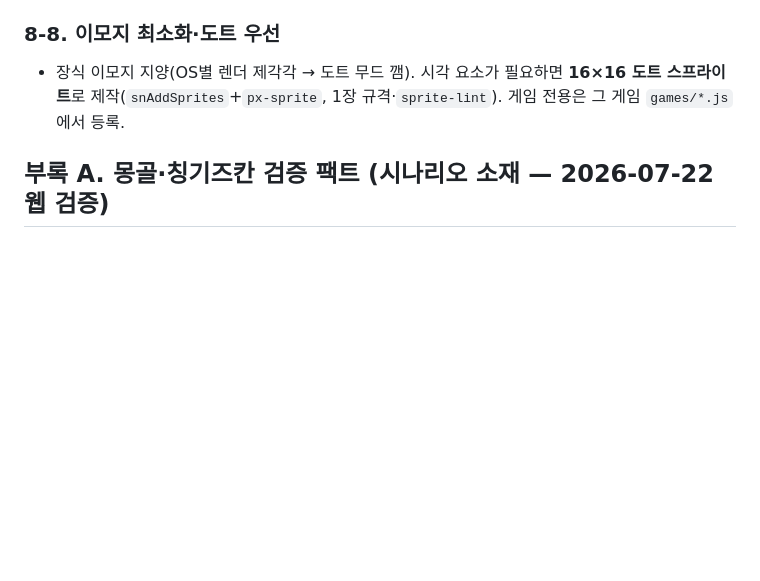
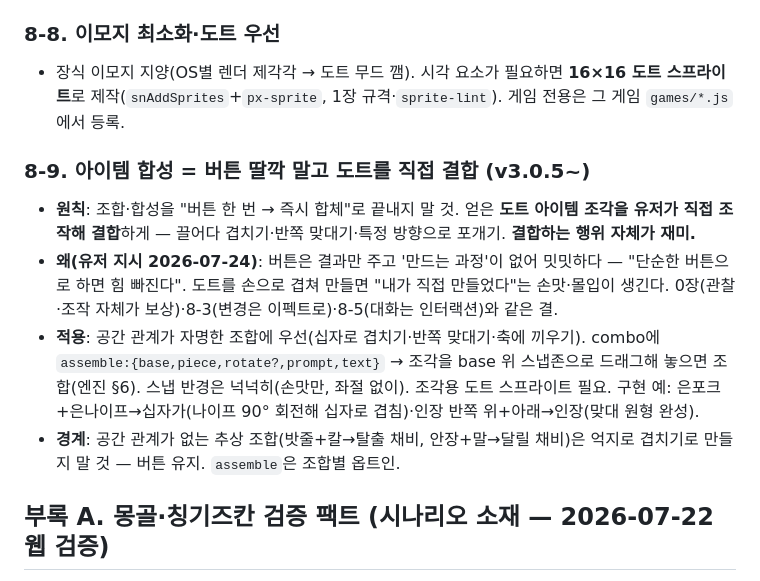
Before and after one commit to noino0819/mongol_night, a Markdown page: docs/방탈출_트릭사전.md, the part around the change. Rendered like a GitHub page; blank space fills up the shorter version.

Commit message:
방탈출 트릭사전 §8-9: 아이템 합성은 버튼 말고 도트 직접 결합 — 인사이트 정리
§6 매핑 표의 한 줄을 넘어, 제작 크래프트에 원칙으로 정리. 왜(버튼은
'만드는 과정'이 없어 밋밋 — "단순한 버튼으로 하면 힘 빠진다")와 적용 범위
(공간 관계 자명한 조합에만, 추상 조합은 버튼 유지)까지 명시. 유저 지시(2026-07-24).

Co-Authored-By: Claude Opus 4.8 (1M context) <noreply@anthropic.com>

```diff
--- a/docs/방탈출_트릭사전.md
+++ b/docs/방탈출_트릭사전.md
@@ -179,6 +179,12 @@
 ### 8-8. 이모지 최소화·도트 우선
 - 장식 이모지 지양(OS별 렌더 제각각 → 도트 무드 깸). 시각 요소가 필요하면 **16×16 도트 스프라이트**로 제작(`snAddSprites`+`px-sprite`, 1장 규격·`sprite-lint`). 게임 전용은 그 게임 `games/*.js`에서 등록.
 
+### 8-9. 아이템 합성 = 버튼 딸깍 말고 도트를 직접 결합 (v3.0.5~)
+- **원칙**: 조합·합성을 "버튼 한 번 → 즉시 합체"로 끝내지 말 것. 얻은 **도트 아이템 조각을 유저가 직접 조작해 결합**하게 — 끌어다 겹치기·반쪽 맞대기·특정 방향으로 포개기. **결합하는 행위 자체가 재미.**
+- **왜(유저 지시 2026-07-24)**: 버튼은 결과만 주고 '만드는 과정'이 없어 밋밋하다 — "단순한 버튼으로 하면 힘 빠진다". 도트를 손으로 겹쳐 만들면 "내가 직접 만들었다"는 손맛·몰입이 생긴다. 0장(관찰·조작 자체가 보상)·8-3(변경은 이펙트로)·8-5(대화는 인터랙션)와 같은 결.
+- **적용**: 공간 관계가 자명한 조합에 우선(십자로 겹치기·반쪽 맞대기·축에 끼우기). combo에 `assemble:{base,piece,rotate?,prompt,text}` → 조각을 base 위 스냅존으로 드래그해 놓으면 조합(엔진 §6). 스냅 반경은 넉넉히(손맛만, 좌절 없이). 조각용 도트 스프라이트 필요. 구현 예: 은포크+은나이프→십자가(나이프 90° 회전해 십자로 겹침)·인장 반쪽 위+아래→인장(맞대 원형 완성).
+- **경계**: 공간 관계가 없는 추상 조합(밧줄+칼→탈출 채비, 안장+말→달릴 채비)은 억지로 겹치기로 만들지 말 것 — 버튼 유지. `assemble`은 조합별 옵트인.
+
 ## 부록 A. 몽골·칭기즈칸 검증 팩트 (시나리오 소재 — 2026-07-22 웹 검증)
 **그대로 써도 안전** (숫자·순서·방위 = 퍼즐 코드 소재):
 - **1206년** 오논강 쿠릴타이, 테무진 → '칭기즈 칸' 추대
```
